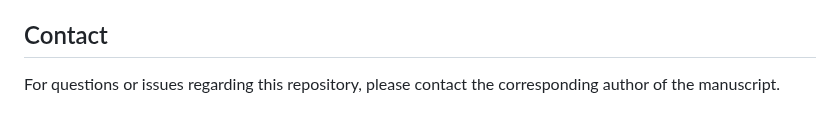
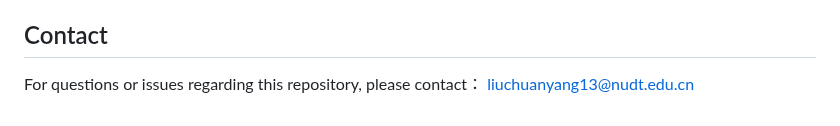
Before and after one commit to Travis13197/C9orf50_iMeta, a Markdown page: README.md, the part around the change. Drawn GitHub-style.

Commit message:
Change contact email in README
Updated contact information for repository inquiries.

```diff
--- a/README.md
+++ b/README.md
@@ -72,4 +72,5 @@ If you use this code or data in your research, please cite:
 This project is licensed under the MIT License - see the LICENSE file for details.
 
 ## Contact
-For questions or issues regarding this repository, please contact the corresponding author of the manuscript.
+For questions or issues regarding this repository, please contact：
+liuchuanyang13@nudt.edu.cn
```
